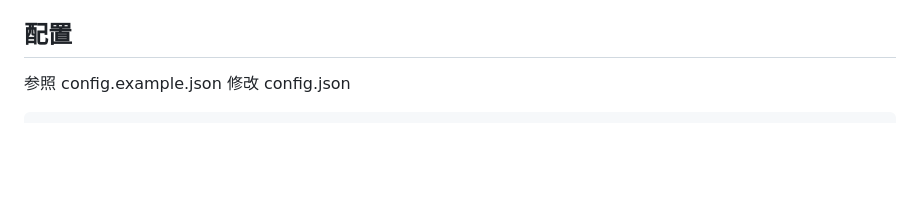
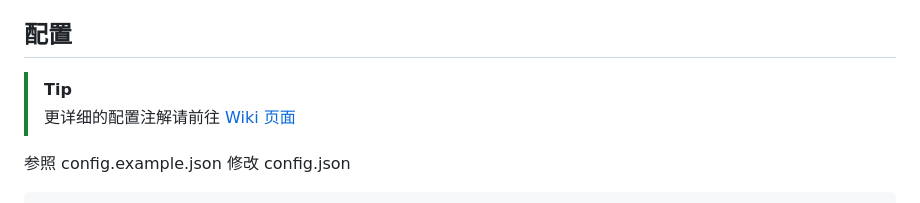
Before and after one commit to ssdomei232/goodBaby, a Markdown page: README.md, the part around the change. Drawn GitHub-style; blank space fills up the shorter version.

```diff
--- a/README.md
+++ b/README.md
@@ -15,6 +15,9 @@
 7. 当倒计时小于48小时时，向用钉钉机器人发消息提醒你
 
 ## 配置
+
+> [!TIP]
+> 更详细的配置注解请前往 [Wiki 页面](https://github.com/ssdomei232/goodBaby/wiki)
 
 参照 config.example.json 修改 config.json
 
```
